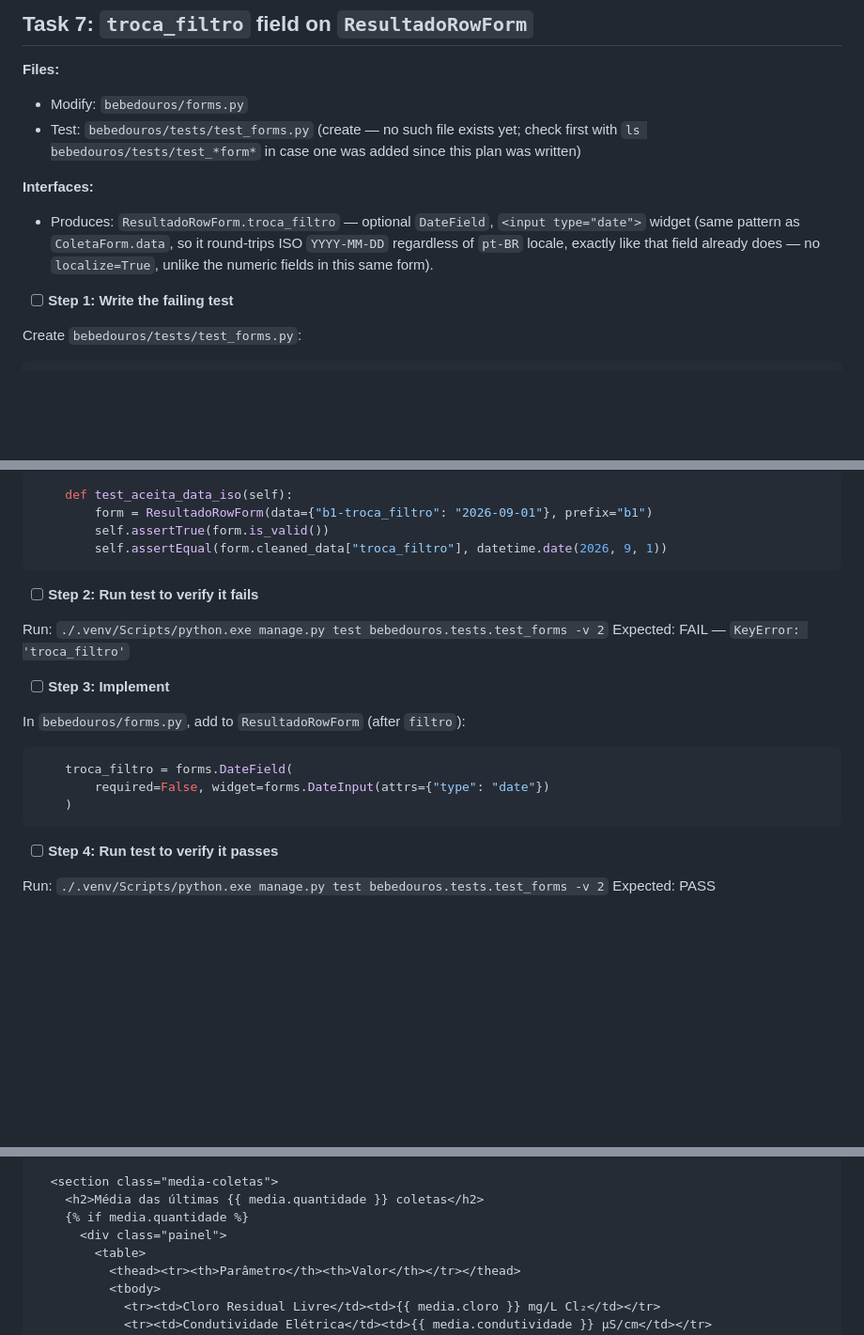
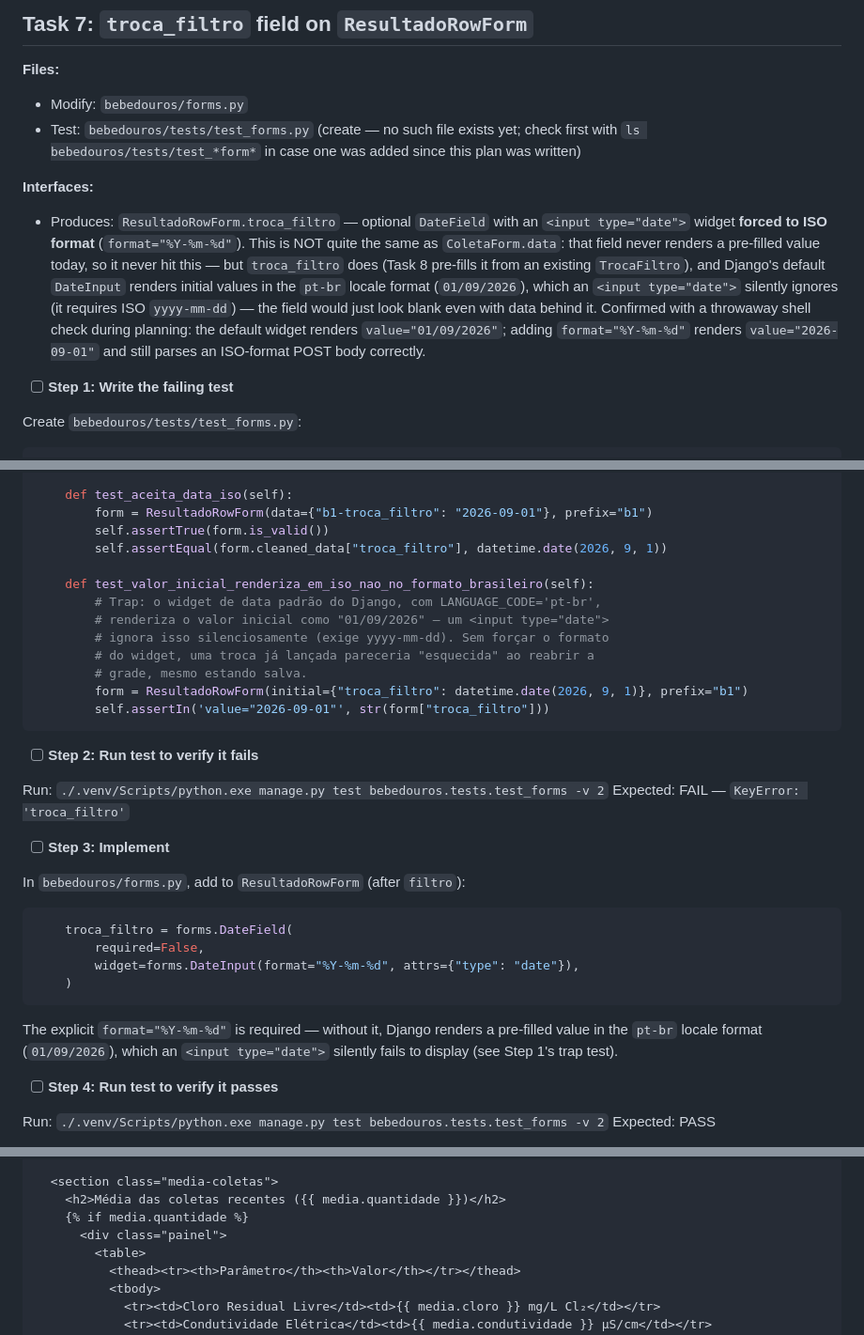
Before and after one commit to Cecilia-eng-05/sistema-ifrn-agua-bebedouros, a Markdown page: docs/plans/2026-09-09-ajustes-pagina-do-bebedouro-orientadora.md, 3 parts joined by grey strips. Shown at 94% size. GitHub-like rendering; blank space fills up the shorter version.

````diff
--- a/docs/plans/2026-09-09-ajustes-pagina-do-bebedouro-orientadora.md
+++ b/docs/plans/2026-09-09-ajustes-pagina-do-bebedouro-orientadora.md
@@ -836,11 +836,19 @@ git commit -m "feat: services de situação e gravação da troca de filtro"
   was added since this plan was written)
 
 **Interfaces:**
-- Produces: `ResultadoRowForm.troca_filtro` — optional `DateField`,
-  `<input type="date">` widget (same pattern as `ColetaForm.data`, so it
-  round-trips ISO `YYYY-MM-DD` regardless of `pt-BR` locale, exactly
-  like that field already does — no `localize=True`, unlike the numeric
-  fields in this same form).
+- Produces: `ResultadoRowForm.troca_filtro` — optional `DateField` with
+  an `<input type="date">` widget **forced to ISO format**
+  (`format="%Y-%m-%d"`). This is NOT quite the same as `ColetaForm.data`:
+  that field never renders a pre-filled value today, so it never hit
+  this — but `troca_filtro` does (Task 8 pre-fills it from an existing
+  `TrocaFiltro`), and Django's default `DateInput` renders initial
+  values in the `pt-br` locale format (`01/09/2026`), which an
+  `<input type="date">` silently ignores (it requires ISO
+  `yyyy-mm-dd`) — the field would just look blank even with data behind
+  it. Confirmed with a throwaway shell check during planning: the
+  default widget renders `value="01/09/2026"`; adding
+  `format="%Y-%m-%d"` renders `value="2026-09-01"` and still parses an
+  ISO-format POST body correctly.
 
 - [ ] **Step 1: Write the failing test**
 
@@ -864,6 +872,15 @@ class ResultadoRowFormTrocaFiltroTests(SimpleTestCase):
         form = ResultadoRowForm(data={"b1-troca_filtro": "2026-09-01"}, prefix="b1")
         self.assertTrue(form.is_valid())
         self.assertEqual(form.cleaned_data["troca_filtro"], datetime.date(2026, 9, 1))
+
+    def test_valor_inicial_renderiza_em_iso_nao_no_formato_brasileiro(self):
+        # Trap: o widget de data padrão do Django, com LANGUAGE_CODE='pt-br',
+        # renderiza o valor inicial como "01/09/2026" — um <input type="date">
+        # ignora isso silenciosamente (exige yyyy-mm-dd). Sem forçar o formato
+        # do widget, uma troca já lançada pareceria "esquecida" ao reabrir a
+        # grade, mesmo estando salva.
+        form = ResultadoRowForm(initial={"troca_filtro": datetime.date(2026, 9, 1)}, prefix="b1")
+        self.assertIn('value="2026-09-01"', str(form["troca_filtro"]))
 ```
 
 - [ ] **Step 2: Run test to verify it fails**
@@ -877,9 +894,15 @@ In `bebedouros/forms.py`, add to `ResultadoRowForm` (after `filtro`):
 
 ```python
     troca_filtro = forms.DateField(
-        required=False, widget=forms.DateInput(attrs={"type": "date"})
+        required=False,
+        widget=forms.DateInput(format="%Y-%m-%d", attrs={"type": "date"}),
     )
 ```
+
+The explicit `format="%Y-%m-%d"` is required — without it, Django
+renders a pre-filled value in the `pt-br` locale format
+(`01/09/2026`), which an `<input type="date">` silently fails to
+display (see Step 1's trap test).
 
 - [ ] **Step 4: Run test to verify it passes**
 
@@ -1330,7 +1353,7 @@ Replace the full contents of
   </section>
 
   <section class="media-coletas">
-    <h2>Média das últimas {{ media.quantidade }} coletas</h2>
+    <h2>Média das coletas recentes ({{ media.quantidade }})</h2>
     {% if media.quantidade %}
       <div class="painel">
         <table>
````
Also changed, not shown: other parts of docs/plans/2026-09-09-ajustes-pagina-do-bebedouro-orientadora.md (+76 -21 lines).
